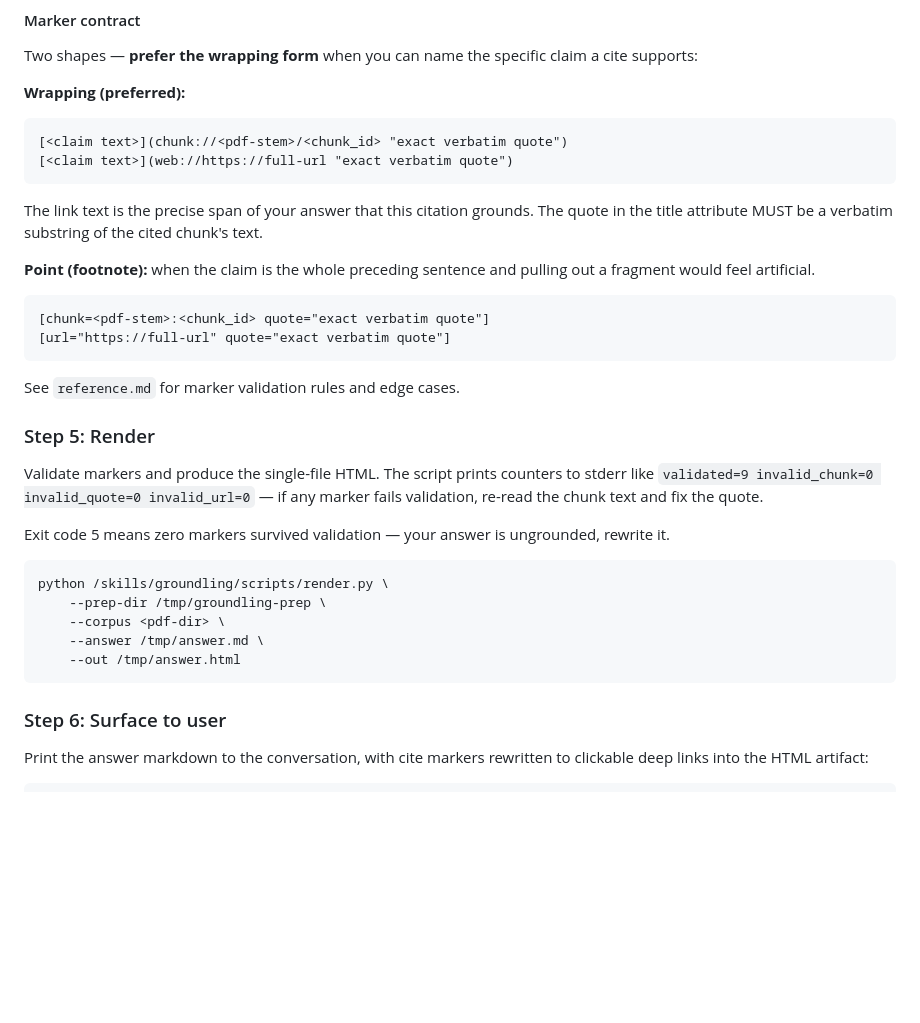
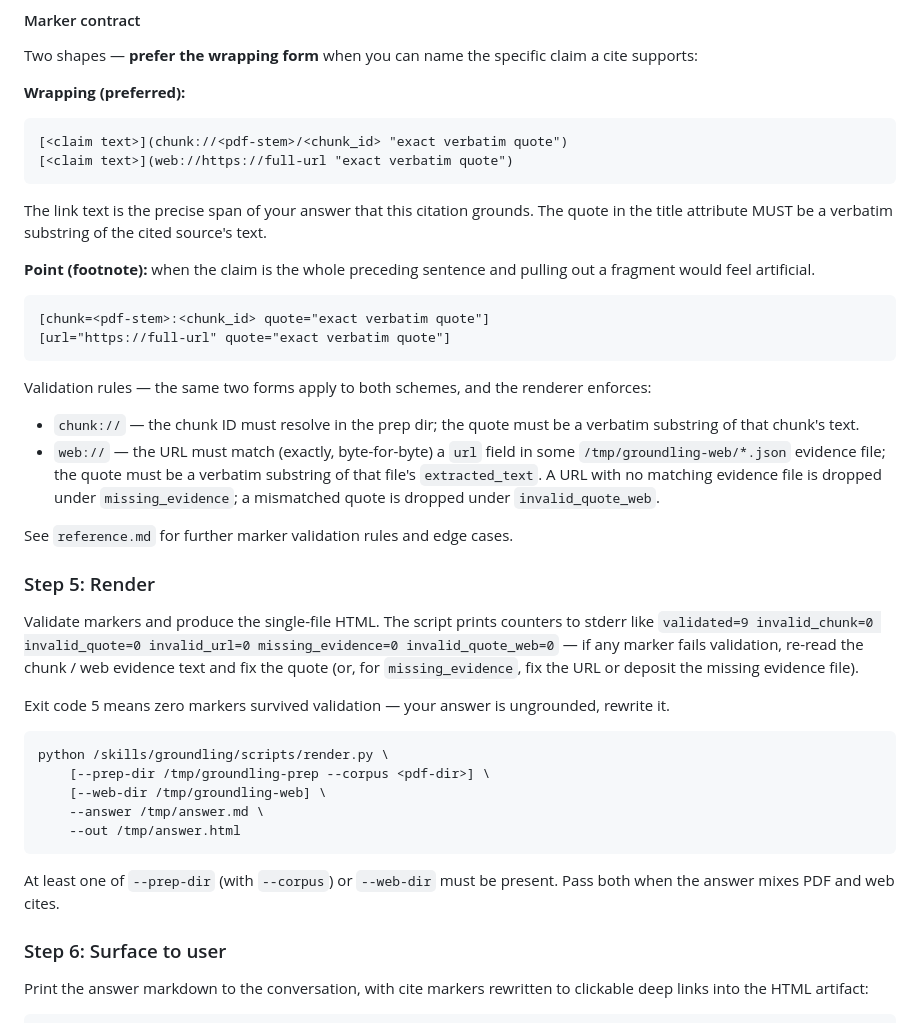
Before and after one commit to AleksiKnuutila/groundling, a Markdown page: skill/SKILL.md, the part around one of its changes. GitHub-like rendering; blank space fills up the shorter version.

````diff
--- a/skill/SKILL.md
+++ b/skill/SKILL.md
@@ -67,7 +105,7 @@ specific claim a cite supports:
 
 The link text is the precise span of your answer that this citation
 grounds. The quote in the title attribute MUST be a verbatim
-substring of the cited chunk's text.
+substring of the cited source's text.
 
 **Point (footnote):** when the claim is the whole preceding sentence
 and pulling out a fragment would feel artificial.
@@ -75,25 +113,43 @@ and pulling out a fragment would feel artificial.
     [chunk=<pdf-stem>:<chunk_id> quote="exact verbatim quote"]
     [url="https://full-url" quote="exact verbatim quote"]
 
-See `reference.md` for marker validation rules and edge cases.
+Validation rules — the same two forms apply to both schemes, and the
+renderer enforces:
+
+- `chunk://` — the chunk ID must resolve in the prep dir; the quote
+  must be a verbatim substring of that chunk's text.
+- `web://` — the URL must match (exactly, byte-for-byte) a `url`
+  field in some `/tmp/groundling-web/*.json` evidence file; the
+  quote must be a verbatim substring of that file's
+  `extracted_text`. A URL with no matching evidence file is dropped
+  under `missing_evidence`; a mismatched quote is dropped under
+  `invalid_quote_web`.
+
+See `reference.md` for further marker validation rules and edge
+cases.
 
 ### Step 5: Render
 
 Validate markers and produce the single-file HTML. The script prints
 counters to stderr like
-`validated=9 invalid_chunk=0 invalid_quote=0 invalid_url=0` — if any
-marker fails validation, re-read the chunk text and fix the quote.
+`validated=9 invalid_chunk=0 invalid_quote=0 invalid_url=0 missing_evidence=0 invalid_quote_web=0`
+— if any marker fails validation, re-read the chunk / web evidence
+text and fix the quote (or, for `missing_evidence`, fix the URL or
+deposit the missing evidence file).
 
 Exit code 5 means zero markers survived validation — your answer is
 ungrounded, rewrite it.
 
 ```bash
 python /skills/groundling/scripts/render.py \
-    --prep-dir /tmp/groundling-prep \
-    --corpus <pdf-dir> \
+    [--prep-dir /tmp/groundling-prep --corpus <pdf-dir>] \
+    [--web-dir /tmp/groundling-web] \
     --answer /tmp/answer.md \
     --out /tmp/answer.html
 ```
+
+At least one of `--prep-dir` (with `--corpus`) or `--web-dir` must
+be present. Pass both when the answer mixes PDF and web cites.
 
 ### Step 6: Surface to user
 
````
Also changed, not shown: other parts of skill/SKILL.md (+43 -5 lines).
